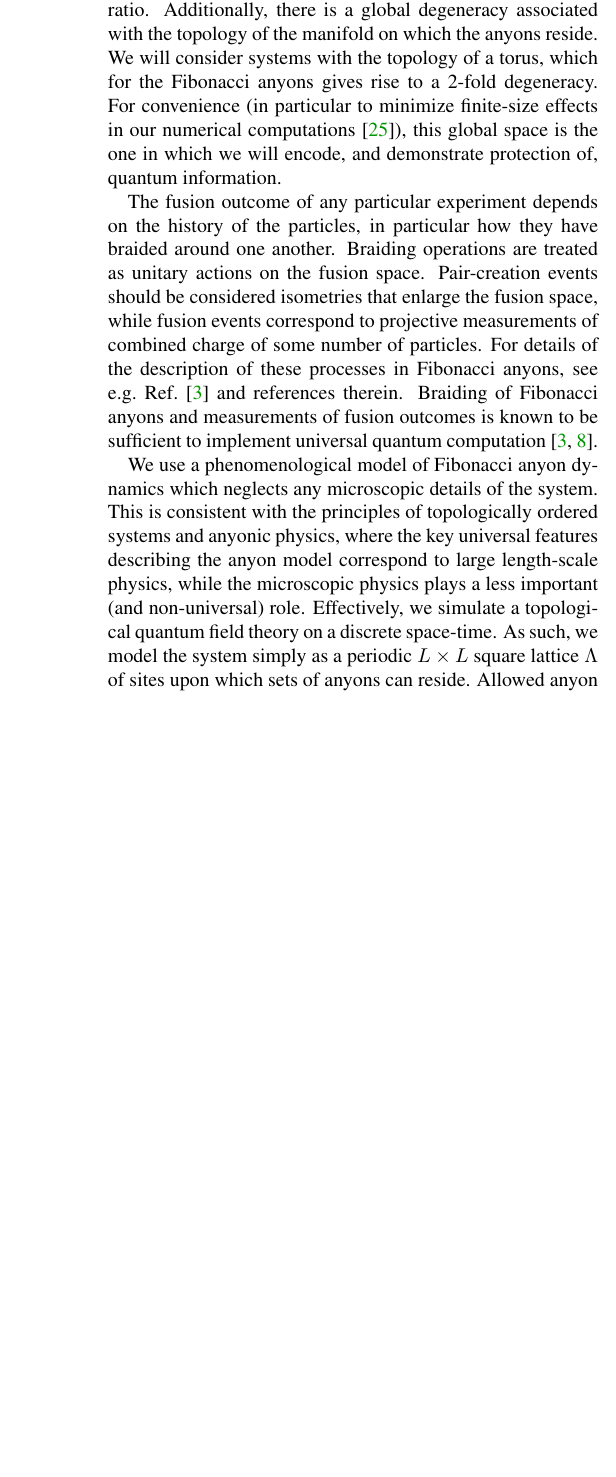
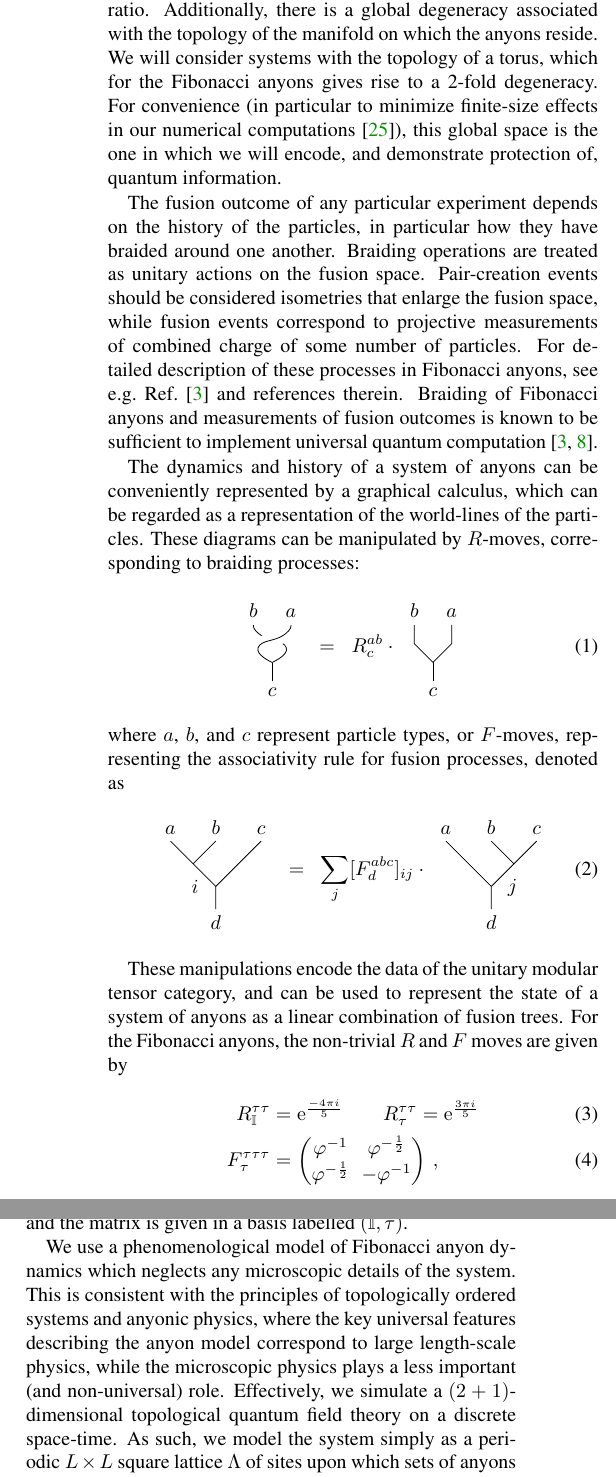
Before and after one commit to punkdit/fibonacci, a LaTeX paper (fib2.tex): part of one column of page 2 of 5 before the commit and two parts of the columns of page 2 of 5 after it, the two joined at a grey line, cut so that both start at the same text, the shorter picture padded with empty space. Compiled offline with pdfLaTeX.

Commit message:
many minor edits, plus included some R- and F- move diagrams, clarified a few technical points, and made comments on figures

```diff
--- a/fib2.tex
+++ b/fib2.tex
@@ -15,9 +15,9 @@
 \usepackage[caption=false]{subfig}
 \usepackage{enumerate}
 
-%\usepackage{tikz}
-%\usetikzlibrary{arrows,decorations.pathmorphing,backgrounds,positioning,fit}
-%\usepackage{epstopdf} % to include .eps graphics files with pdfLaTeX
+\usepackage{tikz}
+\usetikzlibrary{arrows,decorations.pathmorphing,backgrounds,positioning,fit}
+\usepackage{epstopdf} % to include .eps graphics files with pdfLaTeX
 %\usepackage{bm}  % Define \bm{} to use bold math fonts
 
 \usepackage[pdfpagelabels,pdftex,bookmarks,breaklinks]{hyperref}
@@ -34,7 +34,7 @@
 \newcommand{\Eref}[1]{Eq.~(\ref{#1})}
 \newcommand{\Fref}[1]{Fig.~\ref{#1}}
 
-\newcommand{\eps}{\epsilon}
+\newcommand{\e}{\mathrm{e}}
 
 \newcommand{\ket}[1]{|{#1}\rangle}
 \newcommand{\expect}[1]{\langle{#1}\rangle}
@@ -150,17 +150,70 @@ The fusion outcome of any particular experiment depends on the history of the pa
 particular how they have braided around one another. Braiding operations are treated as
 unitary actions on the fusion space. Pair-creation events should be considered isometries
 that enlarge the fusion space, while fusion events correspond to projective measurements
-of combined charge of some number of particles. For details of the description of these
+of combined charge of some number of particles. For detailed description of these
 processes in Fibonacci anyons, see e.g.~Ref.~\cite{Nayak2008} and references therein.
 Braiding of Fibonacci anyons and measurements of fusion outcomes is known to be
 sufficient to implement universal quantum computation~\cite{Freedman2002, Nayak2008}.
+
+The dynamics and history of a system of anyons can be conveniently represented by a graphical calculus, which can be regarded as a representation of the world-lines of the particles. These diagrams can be manipulated by $R$-moves, corresponding to braiding processes:
+	\begin{align}
+		\begin{tikzpicture}[baseline=0.5cm,scale=0.33]
+			\draw(0,0)--(0,1);
+			\draw plot [smooth, tension=1] coordinates { (0,1) (0.75,1.8) (-0.6,2.45) (-1,3)};
+			\draw[color=white, line width=7] plot [smooth, tension=1] coordinates { (0,1) (-0.75,1.8) (0.6,2.45) (1,3)};
+			\draw plot [smooth, tension=1] coordinates { (0,1) (-0.75,1.8) (0.6,2.45) (1,3)};
+			\node at (0,0) [anchor=north] {$c$};
+			\node at (-1,3) [anchor=south] {$b$};
+			\node at (1,3) [anchor=south] {$a$};
+		\end{tikzpicture}
+		&\;\;=\;\;R^{ab}_c\cdot\;
+		\begin{tikzpicture}[baseline=0.5cm,scale=0.33]
+			\draw(0,0)--(0,1);
+			\draw(0,1)--(-1,2)--(-1,3);
+			\draw(0,1)--(1,2)--(1,3);
+			\node at (0,0) [anchor=north] {$c$};
+			\node at (-1,3) [anchor=south] {$b$};
+			\node at (1,3) [anchor=south] {$a$};
+		\end{tikzpicture}
+	\end{align}
+where $a$, $b$, and $c$ represent particle types, or $F$-moves, representing the associativity rule for fusion processes, denoted as
+	\begin{align}
+		\begin{tikzpicture}[baseline=0.6cm,scale=0.4]
+			\draw(0,0)--(0,1)--(-2,3);
+			\draw(0,3)--(-1,2);
+			\draw(2,3)--(0,1);
+			\node at (-0.45,1.6) [anchor=north east] {$i$};
+			\node at (0,0) [anchor=north] {$d$};
+			\node at (2,3) [anchor=south] {$c$};
+			\node at (0,3) [anchor=south] {$b$};
+			\node at (-2,3) [anchor=south] {$a$};
+		\end{tikzpicture}
+		&\;\;=\;\;\sum_j[F^{abc}_d]_{ij}\cdot\;
+		\begin{tikzpicture}[baseline=0.6cm,scale=0.4]
+			\draw(0,0)--(0,1)--(-2,3);
+			\draw(0,3)--(1,2);
+			\draw(2,3)--(0,1);
+			\node at (0.42,1.63) [anchor=north west] {$j$};
+			\node at (0,0) [anchor=north] {$d$};
+			\node at (2,3) [anchor=south] {$c$};
+			\node at (0,3) [anchor=south] {$b$};
+			\node at (-2,3) [anchor=south] {$a$};
+		\end{tikzpicture}
+	\end{align}
+
+These manipulations encode the data of the unitary modular tensor category, and can be used to represent the state of a system of anyons as a linear combination of fusion trees. For the Fibonacci anyons, the non-trivial $R$ and $F$ moves are given by
+\begin{align}
+	R_{\mathbb{I}}^{\tau\tau}&= \e^{\frac{-4\pi i}{5}}\qquad R_\tau^{\tau\tau}= \e^{\frac{3\pi i}{5}}\\
+	F_{\tau}^{\tau\tau\tau} &= \begin{pmatrix}\varphi^{-1}&\varphi^{-\frac{1}{2}}\\\varphi^{-\frac{1}{2}}&-\varphi^{-1}\end{pmatrix} \,,
+\end{align}
+where in the last expression, $\varphi=\frac{1+\sqrt{5}}{2}$ is the golden ratio, and the matrix is given in a basis labelled $(\mathbb{I},\tau)$.
 
 We use a phenomenological model of Fibonacci anyon dynamics which neglects any
 microscopic details of the system.
 This is consistent with the principles of topologically
 ordered systems and anyonic physics, where the key universal features describing the
 anyon model correspond to large length-scale physics, while the microscopic physics plays
-a less important (and non-universal) role. Effectively, we simulate a topological quantum field theory on a discrete space-time.
+a less important (and non-universal) role. Effectively, we simulate a $(2+1)$-dimensional topological quantum field theory on a discrete space-time.
 As such, we model the system simply as a
 periodic $L\times L$ square lattice $\Lambda$ of sites upon which sets of anyons can
 reside. Allowed anyon dynamics (pair-creation, braiding, and fusion) are considered to act
```
Also changed, not shown: fib2.tex (52 more changed lines).
